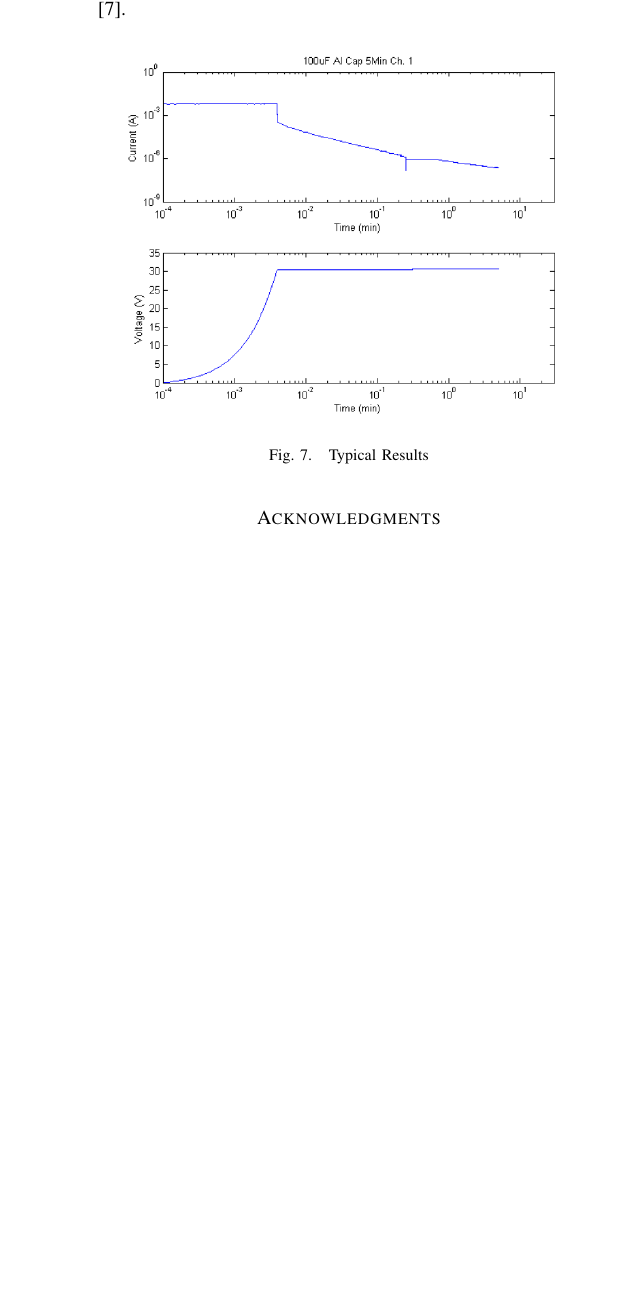
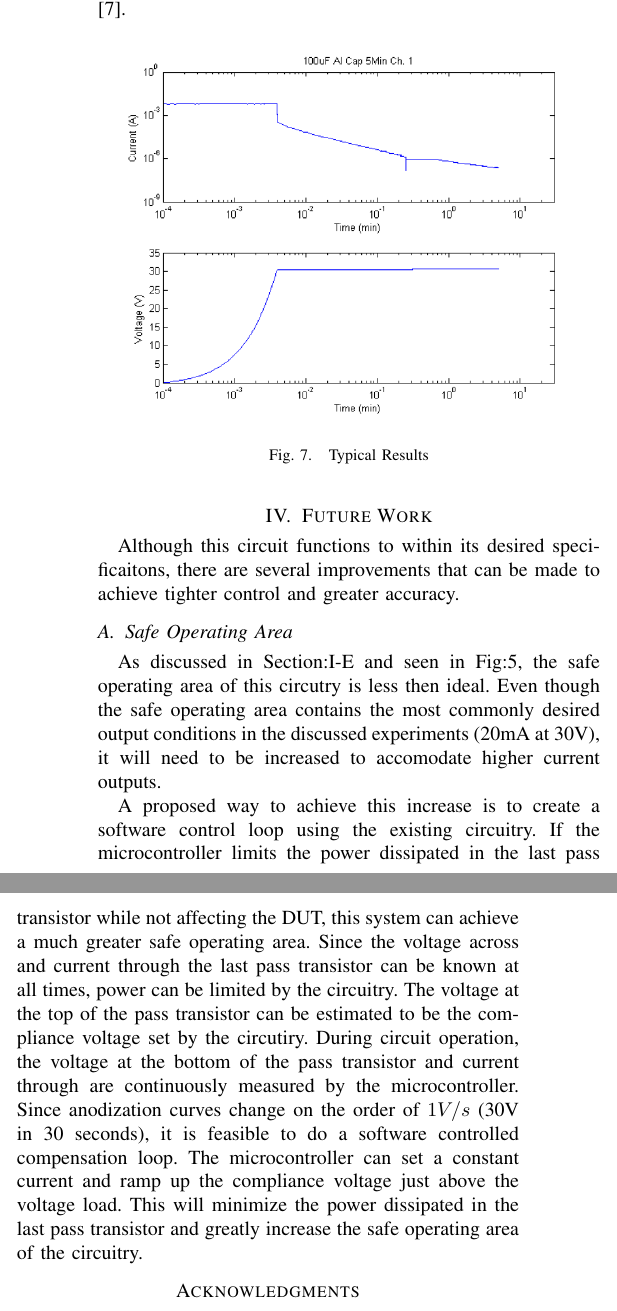
Before and after one commit to mldelibero/anodBrd, a LaTeX paper (ieeePaper/ieeePaper.tex, which reads ieeePaper/sections/futWork.tex): part of one column of page 4 of 4 before the commit and two parts of the columns of page 4 of 4 after it, the two joined at a grey line, cut so that both start at the same text, the shorter picture padded with empty space. The pictures show the PDF file ieeePaper/ieeePaper.pdf that the author committed with the source.

Commit message:
added future work section decribed software control loop to control power dissipated in pass transistor.

```diff
--- /dev/null
+++ b/ieeePaper/sections/futWork.tex
@@ -0,0 +1,9 @@
+\section{Future Work}
+
+Although this circuit functions to within its desired specificaitons, there are several improvements that can be made to achieve tighter control and greater accuracy.
+
+\subsection{Safe Operating Area}
+
+As discussed in Section:\ref{Current and Voltage Measurements} and seen in Fig:\ref{fig:safeOpArea}, the safe operating area of this circutry is less then ideal. Even though the safe operating area contains the most commonly desired output conditions in the discussed experiments (20mA at 30V), it will need to be increased to accomodate higher current outputs.
+
+A proposed way to achieve this increase is to create a software control loop using the existing circuitry. If the microcontroller limits the power dissipated in the last pass transistor while not affecting the DUT, this system can achieve a much greater safe operating area. Since the voltage across and current through the last pass transistor can be known at all times, power can be limited by the circuitry. The voltage at the top of the pass transistor can be estimated to be the compliance voltage set by the circutiry. During circuit operation, the voltage at the bottom of the pass transistor and current through are continuously measured by the microcontroller. Since anodization curves change on the order of $1 V/s$ (30V in 30 seconds), it is feasible to do a software controlled compensation loop. The microcontroller can set a constant current and ramp up the compliance voltage just above the voltage load. This will minimize the power dissipated in the last pass transistor and greatly increase the safe operating area of the circuitry.
```
Also changed, not shown: ieeePaper/ieeePaper.tex (+1 -0 lines), ieeePaper/sections/design.tex (+1 -0 lines), ieeePaper/ieeePaper.pdf.
